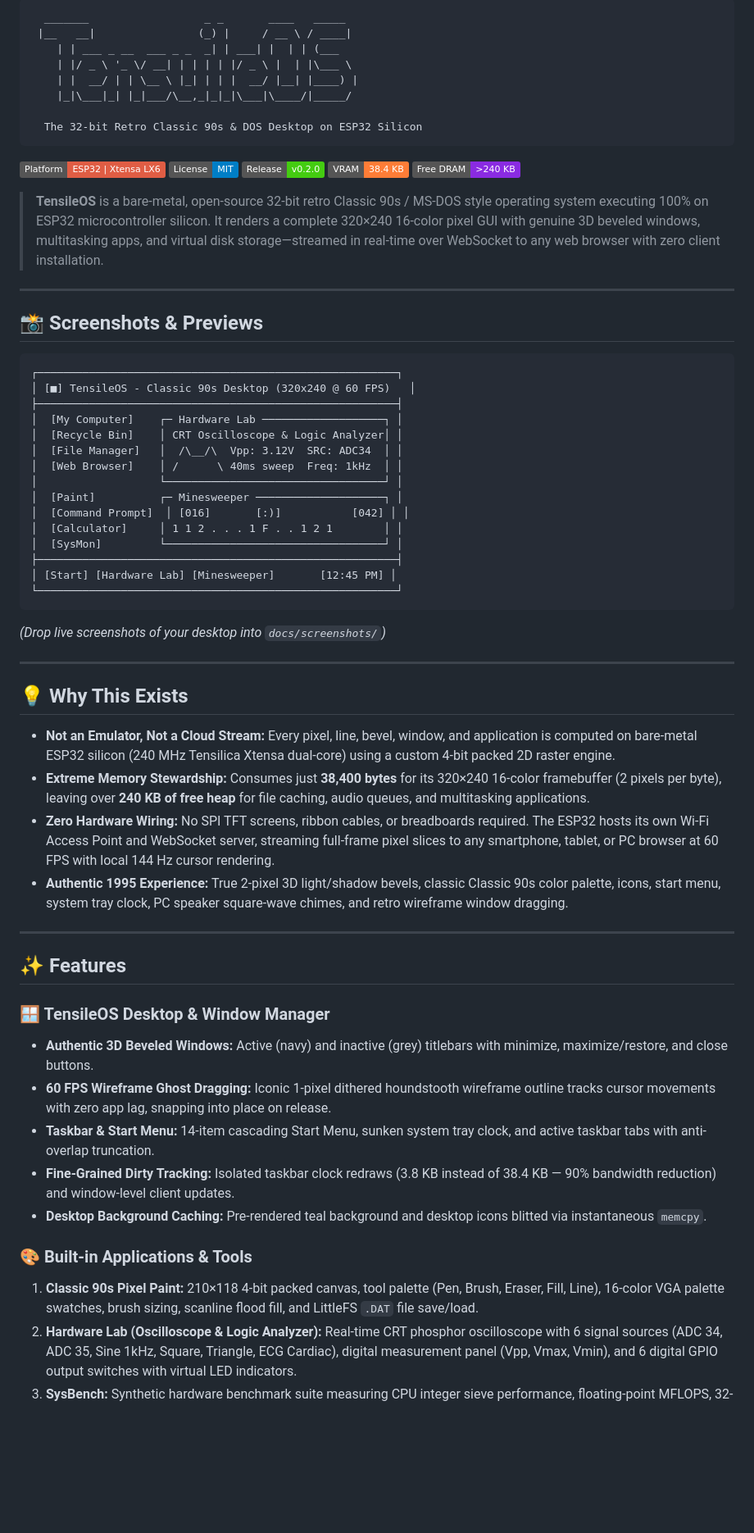
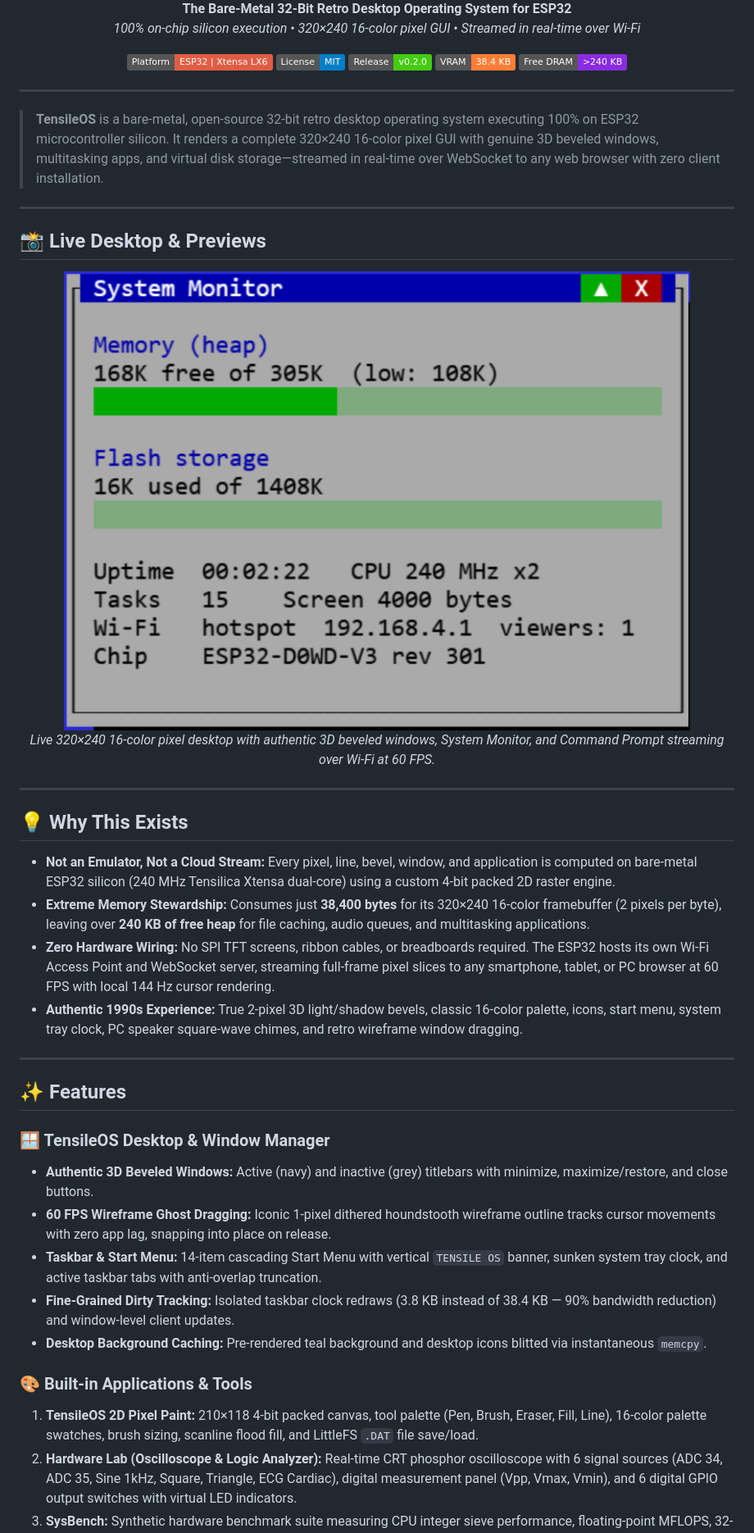
Before and after one commit to siddharth-fr/TensileOS, a Markdown page: README.md, the part around one of its changes. Shown at 82% size. Drawn GitHub-style; pictures changed too: docs/assets/desktop_preview.png (added); badges without logos; blank space fills up the shorter version.

Commit message:
docs(readme): add SVG banners, logo, and desktop preview screenshot

````diff
--- a/README.md
+++ b/README.md
@@ -2,45 +3,30 @@
 
-```
-  _______                  _ _       ____   _____
- |__   __|                (_) |     / __ \ / ____|
-    | | ___ _ __  ___ _ _  _| | ___| |  | | (___
-    | |/ _ \ '_ \/ __| | | | | |/ _ \ |  | |\___ \
-    | |  __/ | | \__ \ |_| | | |  __/ |__| |____) |
-    |_|\___|_| |_|___/\__,_|_|_|\___|\____/|_____/
+  <p align="center">
+    <strong>The Bare-Metal 32-Bit Retro Desktop Operating System for ESP32</strong><br>
+    <em>100% on-chip silicon execution • 320×240 16-color pixel GUI • Streamed in real-time over Wi-Fi</em>
+  </p>
 
-  The 32-bit Retro Classic 90s & DOS Desktop on ESP32 Silicon
-```
-
-[![Platform](https://img.shields.io/badge/Platform-ESP32%20%7C%20Xtensa%20LX6-red.svg)](https://www.espressif.com/)
-[![License: MIT](https://img.shields.io/badge/License-MIT-blue.svg)](LICENSE)
-[![Version](https://img.shields.io/badge/Release-v0.2.0-brightgreen.svg)]()
-[![VRAM Footprint](https://img.shields.io/badge/VRAM-38.4%20KB-orange.svg)]()
-[![Free Heap](https://img.shields.io/badge/Free%20DRAM-%3E240%20KB-blueviolet.svg)]()
-
-> **TensileOS** is a bare-metal, open-source 32-bit retro Classic 90s / MS-DOS style operating system executing 100% on ESP32 microcontroller silicon. It renders a complete 320×240 16-color pixel GUI with genuine 3D beveled windows, multitasking apps, and virtual disk storage—streamed in real-time over WebSocket to any web browser with zero client installation.
+  <p align="center">
+    <a href="https://www.espressif.com/"><img src="https://img.shields.io/badge/Platform-ESP32%20%7C%20Xtensa%20LX6-red.svg" alt="Platform"></a>
+    <a href="LICENSE"><img src="https://img.shields.io/badge/License-MIT-blue.svg" alt="License: MIT"></a>
+    <a href="CHANGELOG.md"><img src="https://img.shields.io/badge/Release-v0.2.0-brightgreen.svg" alt="Release: v0.2.0"></a>
+    <img src="https://img.shields.io/badge/VRAM-38.4%20KB-orange.svg" alt="VRAM">
+    <img src="https://img.shields.io/badge/Free%20DRAM-%3E240%20KB-blueviolet.svg" alt="Free DRAM">
+  </p>
+</div>
 
 ---
 
-## 📸 Screenshots & Previews
+> **TensileOS** is a bare-metal, open-source 32-bit retro desktop operating system executing 100% on ESP32 microcontroller silicon. It renders a complete 320×240 16-color pixel GUI with genuine 3D beveled windows, multitasking apps, and virtual disk storage—streamed in real-time over WebSocket to any web browser with zero client installation.
 
-```
-┌────────────────────────────────────────────────────────┐
-│ [■] TensileOS - Classic 90s Desktop (320x240 @ 60 FPS)   │
-├────────────────────────────────────────────────────────┤
-│  [My Computer]    ┌─ Hardware Lab ───────────────────┐ │
-│  [Recycle Bin]    │ CRT Oscilloscope & Logic Analyzer│ │
-│  [File Manager]   │  /\__/\  Vpp: 3.12V  SRC: ADC34  │ │
-│  [Web Browser]    │ /      \ 40ms sweep  Freq: 1kHz  │ │
-│                   └──────────────────────────────────┘ │
-│  [Paint]          ┌─ Minesweeper ────────────────────┐ │
-│  [Command Prompt]  │ [016]       [:)]           [042] │ │
-│  [Calculator]     │ 1 1 2 . . . 1 F . . 1 2 1        │ │
-│  [SysMon]         └──────────────────────────────────┘ │
-├────────────────────────────────────────────────────────┤
-│ [Start] [Hardware Lab] [Minesweeper]       [12:45 PM] │
-└────────────────────────────────────────────────────────┘
-```
-*(Drop live screenshots of your desktop into `docs/screenshots/`)*
+---
+
+## 📸 Live Desktop & Previews
+
+<div align="center">
+  <img src="docs/assets/desktop_preview.png" alt="TensileOS Desktop Interface" width="90%" style="border-radius: 8px; box-shadow: 0 4px 20px rgba(0,0,0,0.5);">
+  <p><em>Live 320×240 16-color pixel desktop with authentic 3D beveled windows, System Monitor, and Command Prompt streaming over Wi-Fi at 60 FPS.</em></p>
+</div>
 
 ---
 
@@ -49,7 +35,7 @@
 * **Not an Emulator, Not a Cloud Stream:** Every pixel, line, bevel, window, and application is computed on bare-metal ESP32 silicon (240 MHz Tensilica Xtensa dual-core) using a custom 4-bit packed 2D raster engine.
 * **Extreme Memory Stewardship:** Consumes just **38,400 bytes** for its 320×240 16-color framebuffer (2 pixels per byte), leaving over **240 KB of free heap** for file caching, audio queues, and multitasking applications.
 * **Zero Hardware Wiring:** No SPI TFT screens, ribbon cables, or breadboards required. The ESP32 hosts its own Wi-Fi Access Point and WebSocket server, streaming full-frame pixel slices to any smartphone, tablet, or PC browser at 60 FPS with local 144 Hz cursor rendering.
-* **Authentic 1995 Experience:** True 2-pixel 3D light/shadow bevels, classic Classic 90s color palette, icons, start menu, system tray clock, PC speaker square-wave chimes, and retro wireframe window dragging.
+* **Authentic 1990s Experience:** True 2-pixel 3D light/shadow bevels, classic 16-color palette, icons, start menu, system tray clock, PC speaker square-wave chimes, and retro wireframe window dragging.
 
 ---
 
@@ -58,12 +44,12 @@
 ### 🪟 TensileOS Desktop & Window Manager
 * **Authentic 3D Beveled Windows:** Active (navy) and inactive (grey) titlebars with minimize, maximize/restore, and close buttons.
 * **60 FPS Wireframe Ghost Dragging:** Iconic 1-pixel dithered houndstooth wireframe outline tracks cursor movements with zero app lag, snapping into place on release.
-* **Taskbar & Start Menu:** 14-item cascading Start Menu, sunken system tray clock, and active taskbar tabs with anti-overlap truncation.
+* **Taskbar & Start Menu:** 14-item cascading Start Menu with vertical `TENSILE OS` banner, sunken system tray clock, and active taskbar tabs with anti-overlap truncation.
 * **Fine-Grained Dirty Tracking:** Isolated taskbar clock redraws (3.8 KB instead of 38.4 KB — 90% bandwidth reduction) and window-level client updates.
 * **Desktop Background Caching:** Pre-rendered teal background and desktop icons blitted via instantaneous `memcpy`.
 
 ### 🎨 Built-in Applications & Tools
-1. **Classic 90s Pixel Paint:** 210×118 4-bit packed canvas, tool palette (Pen, Brush, Eraser, Fill, Line), 16-color VGA palette swatches, brush sizing, scanline flood fill, and LittleFS `.DAT` file save/load.
+1. **TensileOS 2D Pixel Paint:** 210×118 4-bit packed canvas, tool palette (Pen, Brush, Eraser, Fill, Line), 16-color palette swatches, brush sizing, scanline flood fill, and LittleFS `.DAT` file save/load.
 2. **Hardware Lab (Oscilloscope & Logic Analyzer):** Real-time CRT phosphor oscilloscope with 6 signal sources (ADC 34, ADC 35, Sine 1kHz, Square, Triangle, ECG Cardiac), digital measurement panel (Vpp, Vmax, Vmin), and 6 digital GPIO output switches with virtual LED indicators.
 3. **SysBench:** Synthetic hardware benchmark suite measuring CPU integer sieve performance, floating-point MFLOPS, 32-bit RAM bandwidth, LittleFS flash speed, and text render FPS.
 4. **Minesweeper:** Authentic sunken playfield, interactive yellow smiley face reset button, 7-segment digital mine and timer displays, 3D flags, and unrevealed bevel tiles.
````
Also changed, not shown: other parts of README.md (+35 -40 lines), 2 other files.
